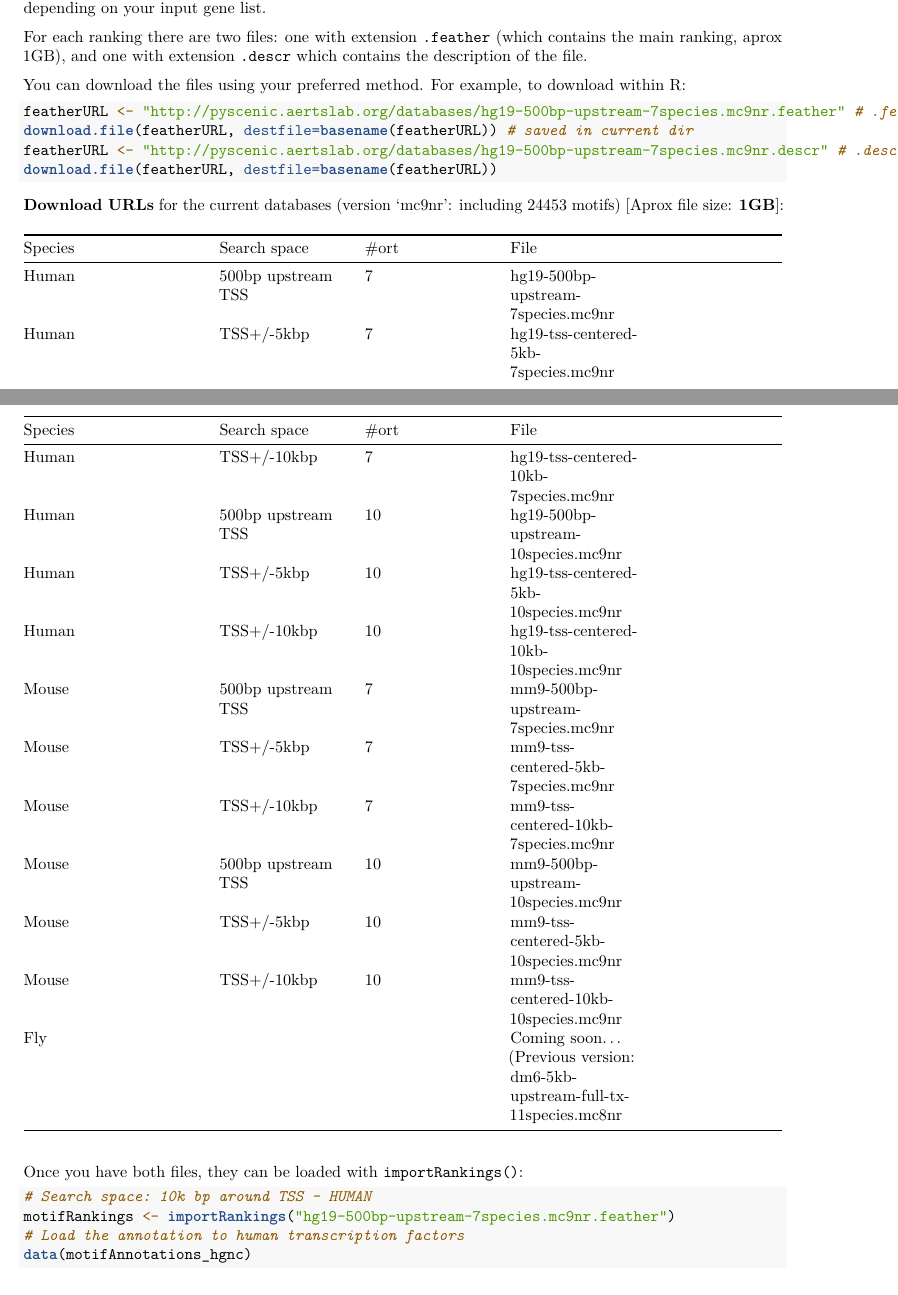
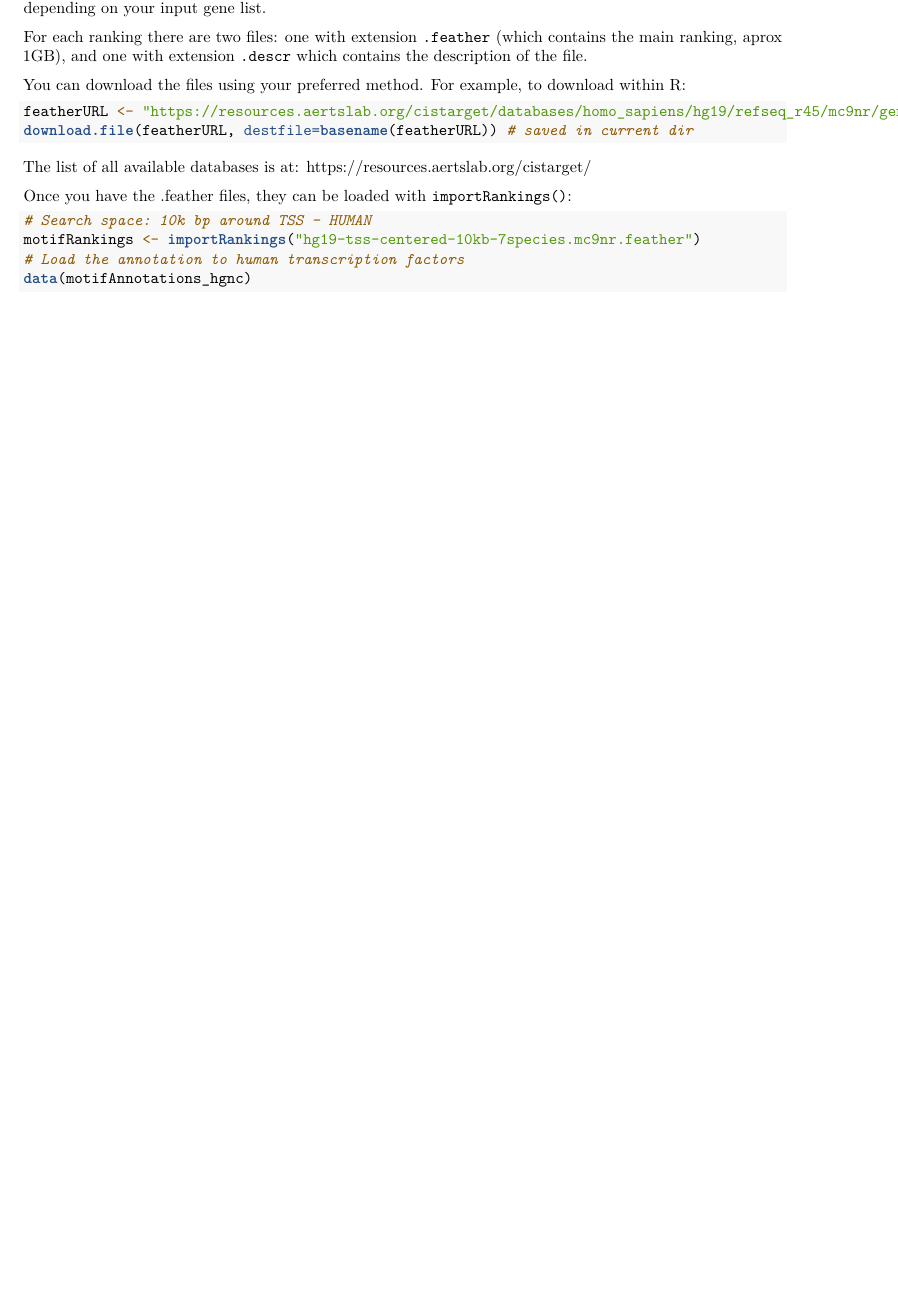
Before and after one commit to aertslab/RcisTarget, an R Markdown document (vignettes/RcisTarget.Rmd): two parts of pages 4 and 5 of 11 before the commit and part of page 4 of 10 after it, the two joined at a grey line, cut so that both start at the same text, the shorter picture padded with empty space. Rendered offline with R 4.5, knitr and Pandoc, then LaTeX, with nearby package versions; some code elsewhere in the file could not run offline.

Commit message:
Update DB download links

````diff
--- a/vignettes/RcisTarget.Rmd
+++ b/vignettes/RcisTarget.Rmd
@@ -182,34 +182,16 @@ and one with extension `.descr` which contains the description of the file.
 You can download the files using your preferred method.
 For example, to download within R:
 ```{r downloadDatabases, eval=FALSE}
-featherURL <- "http://pyscenic.aertslab.org/databases/hg19-500bp-upstream-7species.mc9nr.feather" # .feather
+featherURL <- "https://resources.aertslab.org/cistarget/databases/homo_sapiens/hg19/refseq_r45/mc9nr/gene_based/hg19-tss-centered-10kb-7species.mc9nr.feather"
 download.file(featherURL, destfile=basename(featherURL)) # saved in current dir
-featherURL <- "http://pyscenic.aertslab.org/databases/hg19-500bp-upstream-7species.mc9nr.descr" # .descr
-download.file(featherURL, destfile=basename(featherURL))
 ```
 
-**Download URLs** for the current databases (version 'mc9nr': including 24453 motifs) [Aprox file size: **1GB**]:
+The list of all available databases is at: https://resources.aertslab.org/cistarget/
 
-Species | Search space | #ort  | File
-------- | ----- | ----- | ----- | -----
-Human | 500bp upstream TSS | 7 | [hg19-500bp-upstream-7species.mc9nr](http://pyscenic.aertslab.org/databases/hg19-500bp-upstream-7species.mc9nr.feather)
-Human | TSS+/-5kbp | 7 | [hg19-tss-centered-5kb-7species.mc9nr](http://pyscenic.aertslab.org/databases/hg19-tss-centered-5kb-7species.mc9nr.feather)
-Human | TSS+/-10kbp | 7 | [hg19-tss-centered-10kb-7species.mc9nr](http://pyscenic.aertslab.org/databases/hg19-tss-centered-10kb-7species.mc9nr.feather)
-Human | 500bp upstream TSS | 10 | [hg19-500bp-upstream-10species.mc9nr](http://pyscenic.aertslab.org/databases/hg19-500bp-upstream-10species.mc9nr.feather)
-Human | TSS+/-5kbp | 10 | [hg19-tss-centered-5kb-10species.mc9nr](http://pyscenic.aertslab.org/databases/hg19-tss-centered-5kb-10species.mc9nr.feather)
-Human | TSS+/-10kbp | 10 | [hg19-tss-centered-10kb-10species.mc9nr](http://pyscenic.aertslab.org/databases/hg19-tss-centered-10kb-10species.mc9nr.feather)
-Mouse | 500bp upstream TSS | 7 | [mm9-500bp-upstream-7species.mc9nr](http://pyscenic.aertslab.org/databases/mm9-500bp-upstream-7species.mc9nr.feather)
-Mouse | TSS+/-5kbp | 7 | [mm9-tss-centered-5kb-7species.mc9nr](http://pyscenic.aertslab.org/databases/mm9-tss-centered-5kb-7species.mc9nr.feather)
-Mouse | TSS+/-10kbp | 7 | [mm9-tss-centered-10kb-7species.mc9nr](http://pyscenic.aertslab.org/databases/mm9-tss-centered-10kb-7species.mc9nr.feather)
-Mouse | 500bp upstream TSS | 10 | [mm9-500bp-upstream-10species.mc9nr](http://pyscenic.aertslab.org/databases/mm9-500bp-upstream-10species.mc9nr.feather)
-Mouse | TSS+/-5kbp | 10 | [mm9-tss-centered-5kb-10species.mc9nr](http://pyscenic.aertslab.org/databases/mm9-tss-centered-5kb-10species.mc9nr.feather)
-Mouse | TSS+/-10kbp | 10 | [mm9-tss-centered-10kb-10species.mc9nr](http://pyscenic.aertslab.org/databases/mm9-tss-centered-10kb-10species.mc9nr.feather)
-Fly |  |  | Coming soon... (Previous version: [dm6-5kb-upstream-full-tx-11species.mc8nr](http://pyscenic.aertslab.org/databases/dm6-5kb-upstream-full-tx-11species.mc8nr.feather)
-
-Once you have both files, they can be loaded with `importRankings()`:
+Once you have the .feather files, they can be loaded with `importRankings()`:
 ```{r loadDatabases, eval=FALSE}
 # Search space: 10k bp around TSS - HUMAN
-motifRankings <- importRankings("hg19-500bp-upstream-7species.mc9nr.feather")
+motifRankings <- importRankings("hg19-tss-centered-10kb-7species.mc9nr.feather")
 # Load the annotation to human transcription factors
 data(motifAnnotations_hgnc)
 ```
````
Also changed, not shown: vignettes/RcisTarget.Rmd (2 more changed lines), 1 other file.
